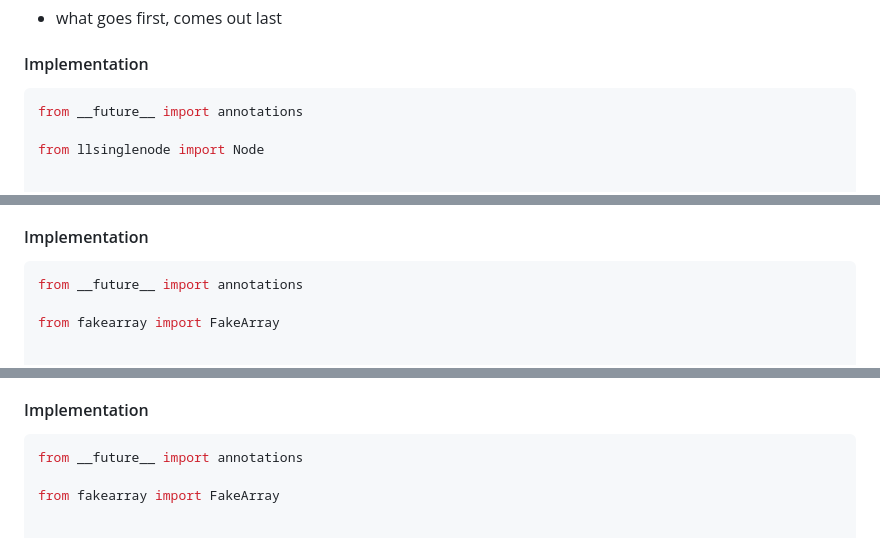
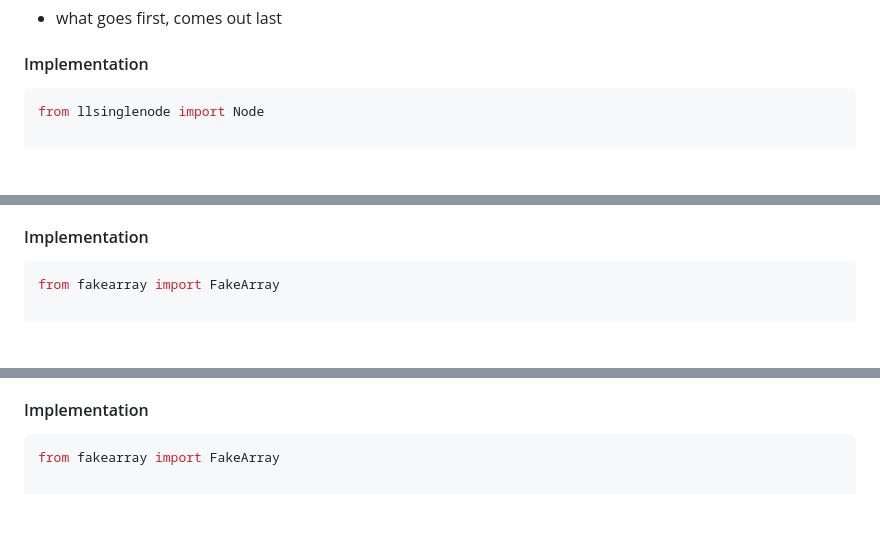
Before and after one commit to amirongit/notecode, a Markdown page: theLastAlgorithmCourseYouWillNeed.md, 3 parts joined by grey strips. Drawn GitHub-style; blank space fills up the shorter version.

````diff
--- a/theLastAlgorithmCourseYouWillNeed.md
+++ b/theLastAlgorithmCourseYouWillNeed.md
@@ -272,8 +268,6 @@ class Queue[T]:
 - what goes first, comes out last
 #### Implementation
 ```py
-from __future__ import annotations
-
 from llsinglenode import Node
 
 
@@ -316,8 +310,6 @@ class Stack[T]:
     - it's considered to be `O(1)` due to something called amortized analysis!
 #### Implementation
 ```py
-from __future__ import annotations
-
 from fakearray import FakeArray
 
 
@@ -388,8 +380,6 @@ class ArrayList[T]:
 - `O(1)` for random access
 #### Implementation
 ```py
-from __future__ import annotations
-
 from fakearray import FakeArray
 
 
````
Also changed, not shown: other parts of theLastAlgorithmCourseYouWillNeed.md (+38 -16 lines).
